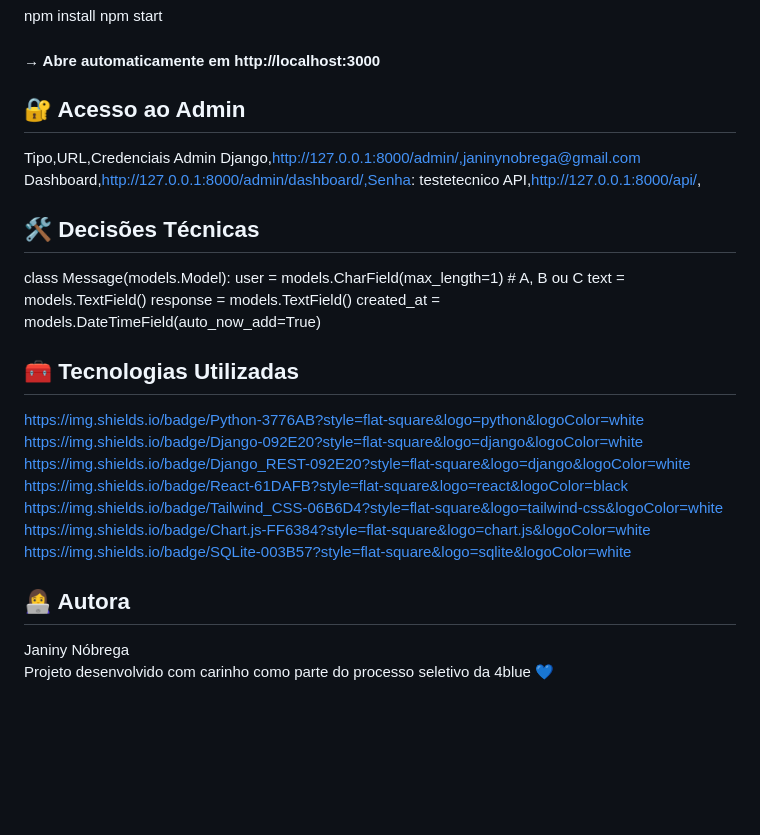
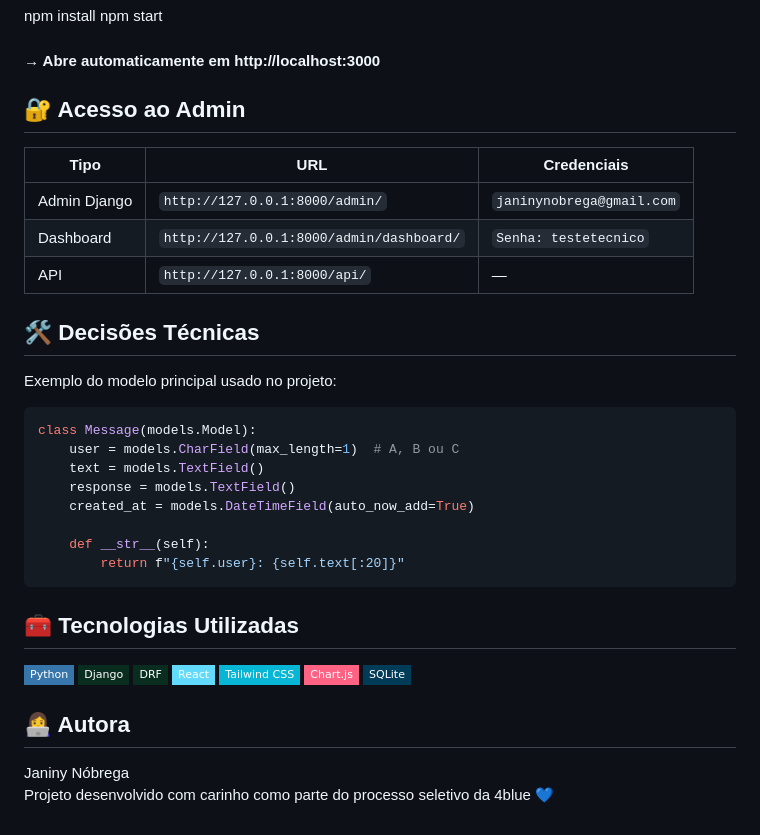
Before and after one commit to JaninyNobrega/chatbot-fullstack, a Markdown page: README.md, the part around the change. Drawn GitHub-style; badges without logos; blank space fills up the shorter version.

Commit message:
ajustes no readme.md

````diff
--- a/README.md
+++ b/README.md
@@ -62,30 +62,40 @@ npm install
 npm start
 #### → Abre automaticamente em http://localhost:3000
 
-##   🔐 Acesso ao Admin
+## 🔐 Acesso ao Admin
 
-Tipo,URL,Credenciais
-Admin Django,http://127.0.0.1:8000/admin/,janinynobrega@gmail.com
-Dashboard,http://127.0.0.1:8000/admin/dashboard/,Senha: testetecnico
-API,http://127.0.0.1:8000/api/,
+| Tipo | URL | Credenciais |
+| --- | --- | --- |
+| Admin Django | `http://127.0.0.1:8000/admin/` | `janinynobrega@gmail.com` |
+| Dashboard | `http://127.0.0.1:8000/admin/dashboard/` | `Senha: testetecnico` |
+| API | `http://127.0.0.1:8000/api/` | — |
 
-##   🛠 Decisões Técnicas
+## 🛠 Decisões Técnicas
 
+Exemplo do modelo principal usado no projeto:
+
+```python
 class Message(models.Model):
-    user       = models.CharField(max_length=1)  # A, B ou C
-    text       = models.TextField()
-    response   = models.TextField()
+    user = models.CharField(max_length=1)  # A, B ou C
+    text = models.TextField()
+    response = models.TextField()
     created_at = models.DateTimeField(auto_now_add=True)
 
-##   🧰 Tecnologias Utilizadas
-https://img.shields.io/badge/Python-3776AB?style=flat-square&logo=python&logoColor=white
-https://img.shields.io/badge/Django-092E20?style=flat-square&logo=django&logoColor=white
-https://img.shields.io/badge/Django_REST-092E20?style=flat-square&logo=django&logoColor=white
-https://img.shields.io/badge/React-61DAFB?style=flat-square&logo=react&logoColor=black
-https://img.shields.io/badge/Tailwind_CSS-06B6D4?style=flat-square&logo=tailwind-css&logoColor=white
-https://img.shields.io/badge/Chart.js-FF6384?style=flat-square&logo=chart.js&logoColor=white
-https://img.shields.io/badge/SQLite-003B57?style=flat-square&logo=sqlite&logoColor=white
+    def __str__(self):
+        return f"{self.user}: {self.text[:20]}"
+```
 
-##   👩‍💻 Autora
+## 🧰 Tecnologias Utilizadas
+
+![Python](https://img.shields.io/badge/Python-3776AB?style=flat-square&logo=python&logoColor=white)
+![Django](https://img.shields.io/badge/Django-092E20?style=flat-square&logo=django&logoColor=white)
+![Django REST](https://img.shields.io/badge/DRF-092E20?style=flat-square&logo=django&logoColor=white)
+![React](https://img.shields.io/badge/React-61DAFB?style=flat-square&logo=react&logoColor=black)
+![Tailwind CSS](https://img.shields.io/badge/Tailwind_CSS-06B6D4?style=flat-square&logo=tailwind-css&logoColor=white)
+![Chart.js](https://img.shields.io/badge/Chart.js-FF6384?style=flat-square&logo=chart.js&logoColor=white)
+![SQLite](https://img.shields.io/badge/SQLite-003B57?style=flat-square&logo=sqlite&logoColor=white)
+
+## 👩‍💻 Autora
+
 Janiny Nóbrega
 Projeto desenvolvido com carinho como parte do processo seletivo da 4blue 💙
````
